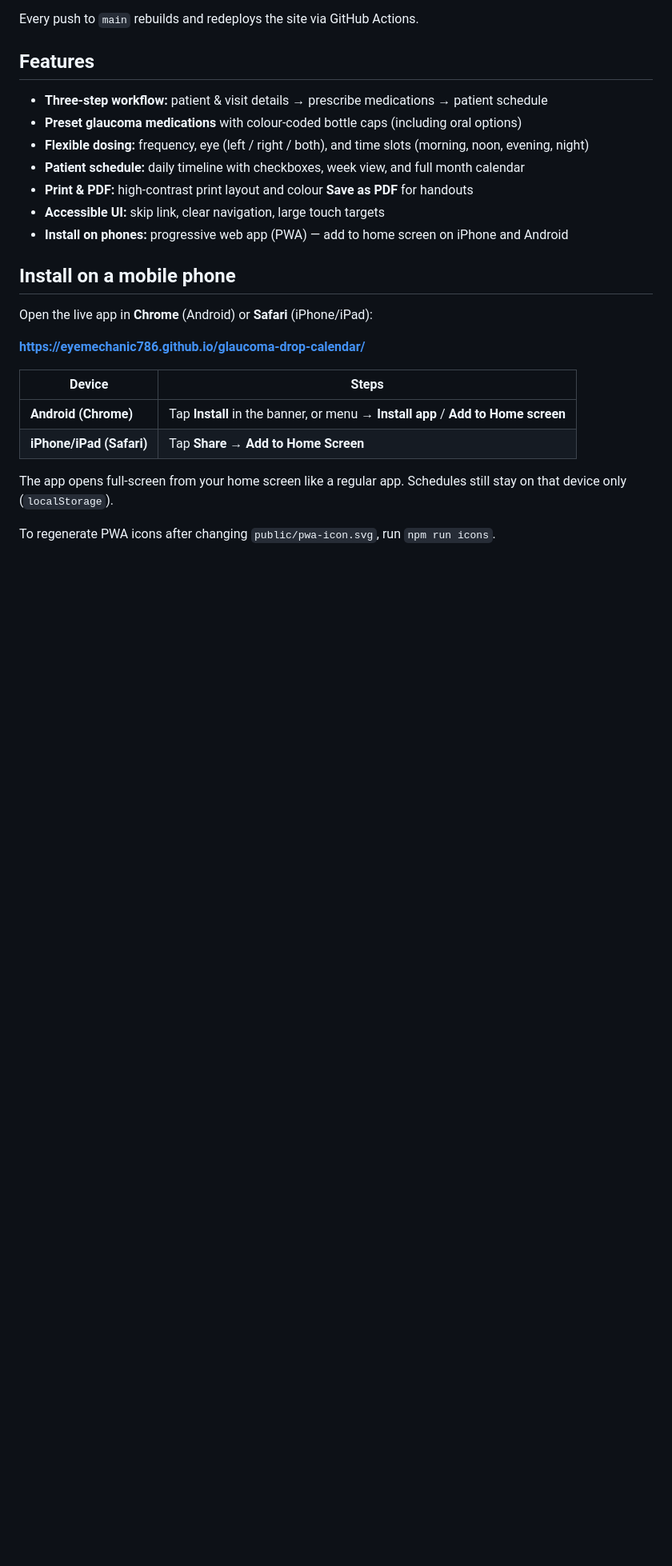
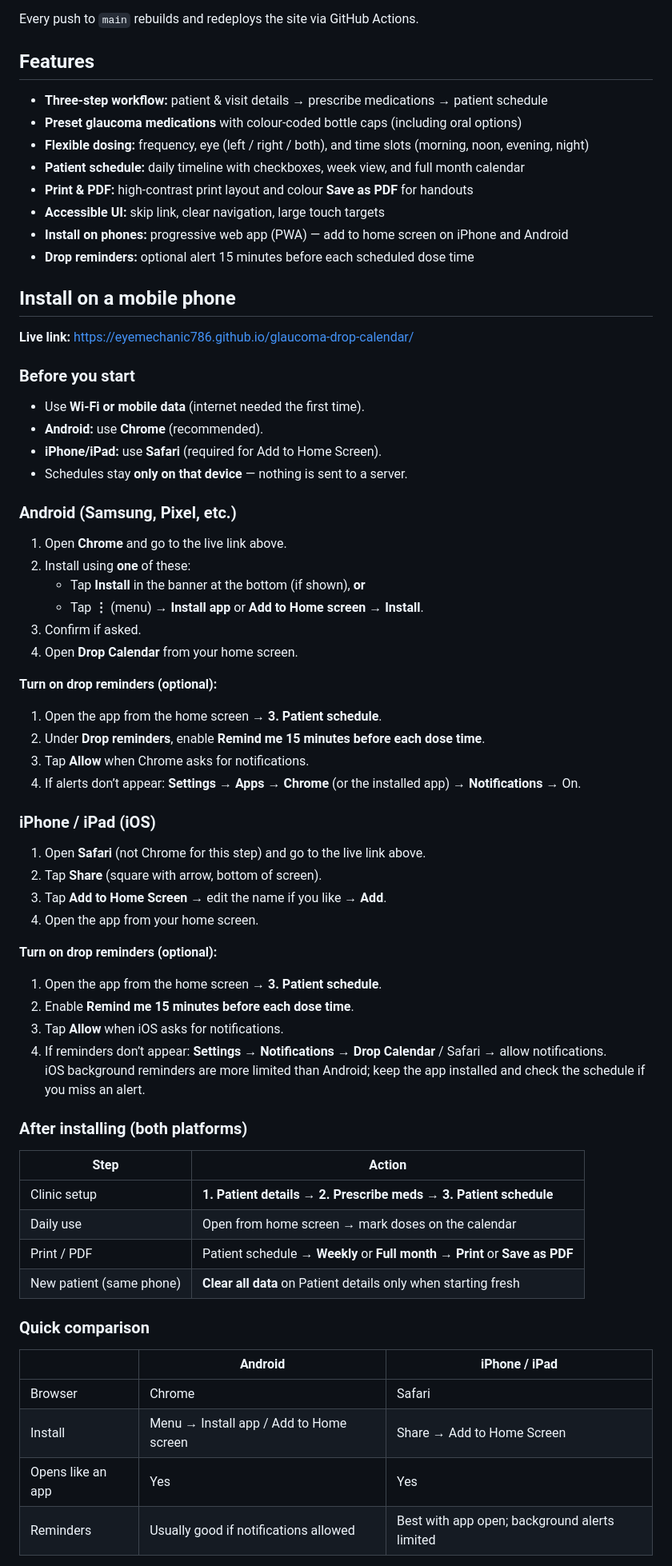
Before and after one commit to EyeMechanic786/glaucoma-drop-calendar, a Markdown page: README.md, the part around one of its changes. Shown at 80% size. Rendered like a GitHub page; blank space fills up the shorter version.

Commit message:
Expand README with iOS and Android install steps
Co-authored-by: Cursor <cursoragent@cursor.com>

```diff
--- a/README.md
+++ b/README.md
@@ -17,18 +17,65 @@ Every push to `main` rebuilds and redeploys the site via GitHub Actions.
 - **Print & PDF:** high-contrast print layout and colour **Save as PDF** for handouts
 - **Accessible UI:** skip link, clear navigation, large touch targets
 - **Install on phones:** progressive web app (PWA) — add to home screen on iPhone and Android
+- **Drop reminders:** optional alert 15 minutes before each scheduled dose time
 
 ## Install on a mobile phone
 
-Open the live app in **Chrome** (Android) or **Safari** (iPhone/iPad):
+**Live link:** https://eyemechanic786.github.io/glaucoma-drop-calendar/
 
-**https://eyemechanic786.github.io/glaucoma-drop-calendar/**
+### Before you start
 
-| Device | Steps |
-|--------|--------|
-| **Android (Chrome)** | Tap **Install** in the banner, or menu → **Install app** / **Add to Home screen** |
-| **iPhone/iPad (Safari)** | Tap **Share** → **Add to Home Screen** |
+- Use **Wi‑Fi or mobile data** (internet needed the first time).
+- **Android:** use **Chrome** (recommended).
+- **iPhone/iPad:** use **Safari** (required for Add to Home Screen).
+- Schedules stay **only on that device** — nothing is sent to a server.
 
-The app opens full-screen from your home screen like a regular app. Schedules still stay on that device only (`localStorage`).
+### Android (Samsung, Pixel, etc.)
 
-To regenerate PWA icons after changing `public/pwa-icon.svg`, run `npm run icons`.
+1. Open **Chrome** and go to the live link above.
+2. Install using **one** of these:
+   - Tap **Install** in the banner at the bottom (if shown), **or**
+   - Tap **⋮** (menu) → **Install app** or **Add to Home screen** → **Install**.
+3. Confirm if asked.
+4. Open **Drop Calendar** from your home screen.
+
+**Turn on drop reminders (optional):**
+
+1. Open the app from the home screen → **3. Patient schedule**.
+2. Under **Drop reminders**, enable **Remind me 15 minutes before each dose time**.
+3. Tap **Allow** when Chrome asks for notifications.
+4. If alerts don’t appear: **Settings** → **Apps** → **Chrome** (or the installed app) → **Notifications** → On.
+
+### iPhone / iPad (iOS)
+
+1. Open **Safari** (not Chrome for this step) and go to the live link above.
+2. Tap **Share** (square with arrow, bottom of screen).
+3. Tap **Add to Home Screen** → edit the name if you like → **Add**.
+4. Open the app from your home screen.
+
+**Turn on drop reminders (optional):**
+
+1. Open the app from the home screen → **3. Patient schedule**.
+2. Enable **Remind me 15 minutes before each dose time**.
+3. Tap **Allow** when iOS asks for notifications.
+4. If reminders don’t appear: **Settings** → **Notifications** → **Drop Calendar** / Safari → allow notifications.
+   iOS background reminders are more limited than Android; keep the app installed and check the schedule if you miss an alert.
+
+### After installing (both platforms)
+
+| Step | Action |
+|------|--------|
+| Clinic setup | **1. Patient details** → **2. Prescribe meds** → **3. Patient schedule** |
+| Daily use | Open from home screen → mark doses on the calendar |
+| Print / PDF | Patient schedule → **Weekly** or **Full month** → **Print** or **Save as PDF** |
+| New patient (same phone) | **Clear all data** on Patient details only when starting fresh |
+
+### Quick comparison
+
+| | Android | iPhone / iPad |
+|---|---------|----------------|
+| Browser | Chrome | Safari |
+| Install | Menu → Install app / Add to Home screen | Share → Add to Home Screen |
+| Opens like an app | Yes | Yes |
+| Reminders | Usually good if notifications allowed | Best with app open; background alerts limited |
+
```
Also changed, not shown: other parts of README.md (+16 -0 lines).
